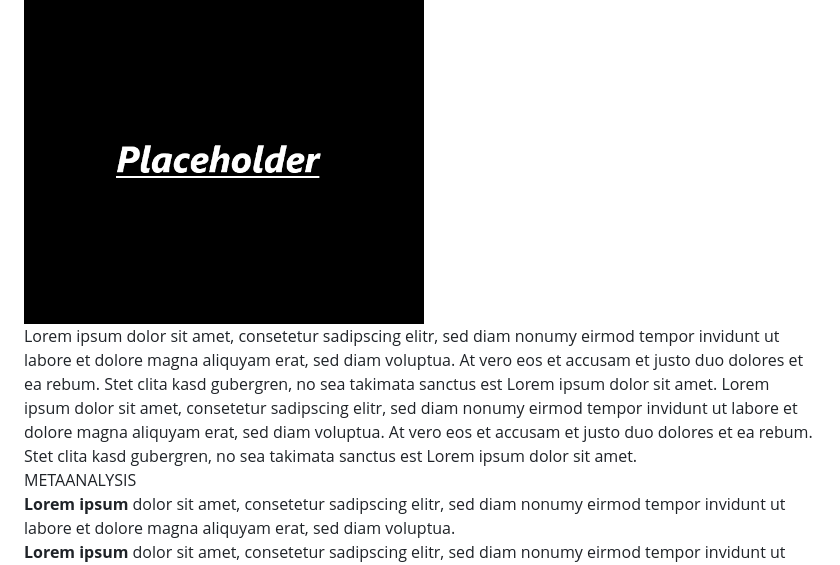
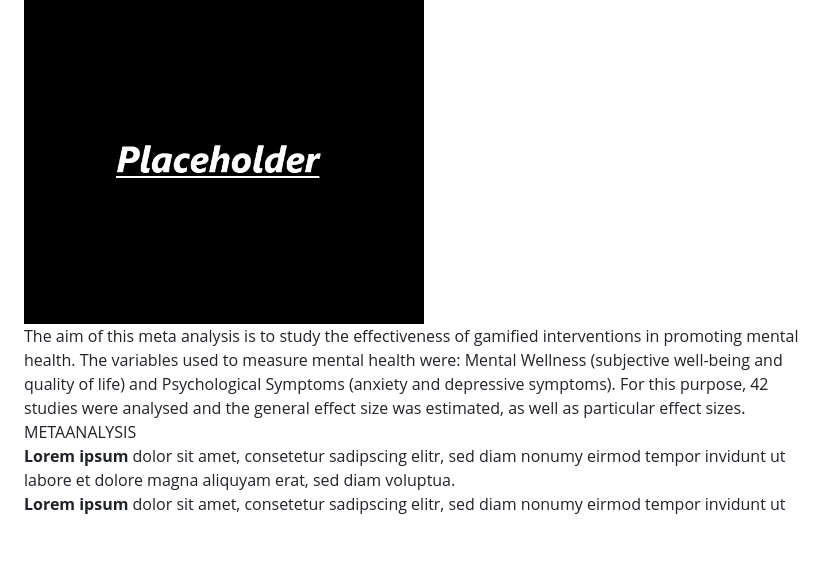
Before and after one commit to jorziob/jorziob.github.io, a Markdown page: index.md, the part around the change. Drawn GitHub-style; blank space fills up the shorter version.

```diff
--- a/index.md
+++ b/index.md
@@ -110,7 +110,7 @@ img {
 [comment]: # (Text below the title)
 <div class="titleTextContent">
 <div class="titleText">
-Lorem ipsum dolor sit amet, consetetur sadipscing elitr, sed diam nonumy eirmod tempor invidunt ut labore et dolore magna aliquyam erat, sed diam voluptua. At vero eos et accusam et justo duo dolores et ea rebum. Stet clita kasd gubergren, no sea takimata sanctus est Lorem ipsum dolor sit amet. Lorem ipsum dolor sit amet, consetetur sadipscing elitr, sed diam nonumy eirmod tempor invidunt ut labore et dolore magna aliquyam erat, sed diam voluptua. At vero eos et accusam et justo duo dolores et ea rebum. Stet clita kasd gubergren, no sea takimata sanctus est Lorem ipsum dolor sit amet.
+The aim of this meta analysis is to study the effectiveness of gamified interventions in promoting mental health. The variables used to measure mental health were: Mental Wellness (subjective well-being and quality of life) and Psychological Symptoms (anxiety and depressive symptoms). For this purpose, 42 studies were analysed and the general effect size was estimated, as well as particular effect sizes.
 </div>
 </div>
 
```
